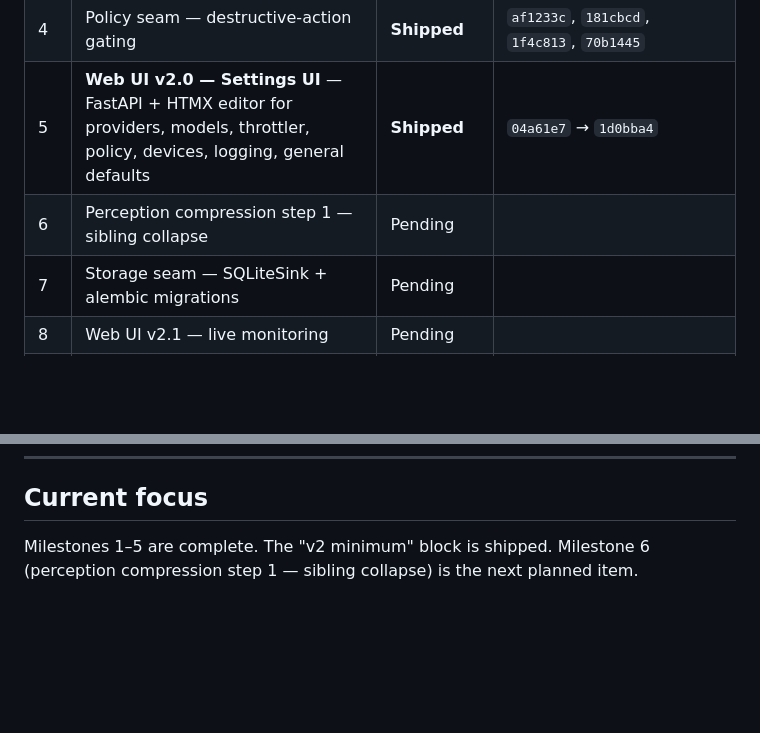
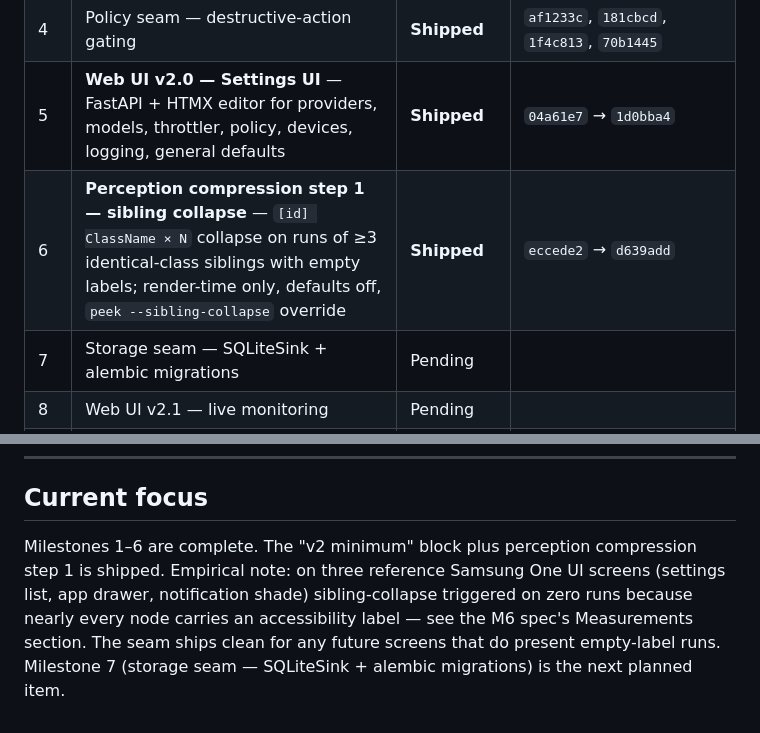
Before and after one commit to BigAddict/AndroidHarness, a Markdown page: docs/roadmap.md, 2 parts joined by grey strips. GitHub-like rendering; blank space fills up the shorter version.

```diff
--- a/docs/roadmap.md
+++ b/docs/roadmap.md
@@ -40,7 +40,7 @@ Items 1–5 are the "v2 minimum" per the spec. Items 6+ are the long tail.
 | 3 | Throttler — token-bucket + Router fallback | **Shipped** | `61ea308`, `ae02883`, `e1b1ac0`, `2c1c74b`, `f88e55e` |
 | 4 | Policy seam — destructive-action gating | **Shipped** | `af1233c`, `181cbcd`, `1f4c813`, `70b1445` |
 | 5 | **Web UI v2.0 — Settings UI** — FastAPI + HTMX editor for providers, models, throttler, policy, devices, logging, general defaults | **Shipped** | `04a61e7` → `1d0bba4` |
-| 6 | Perception compression step 1 — sibling collapse | Pending | |
+| 6 | **Perception compression step 1 — sibling collapse** — `[id] ClassName × N` collapse on runs of ≥3 identical-class siblings with empty labels; render-time only, defaults off, `peek --sibling-collapse` override | **Shipped** | `eccede2` → `d639add` |
 | 7 | Storage seam — SQLiteSink + alembic migrations | Pending | |
 | 8 | Web UI v2.1 — live monitoring | Pending | |
 | 9 | OTel spans + JSON exporter | Pending | |
@@ -70,4 +70,4 @@ A few items landed ahead of their dependency order:
 
 ## Current focus
 
-Milestones 1–5 are complete. The "v2 minimum" block is shipped. Milestone 6 (perception compression step 1 — sibling collapse) is the next planned item.
+Milestones 1–6 are complete. The "v2 minimum" block plus perception compression step 1 is shipped. Empirical note: on three reference Samsung One UI screens (settings list, app drawer, notification shade) sibling-collapse triggered on zero runs because nearly every node carries an accessibility label — see the M6 spec's Measurements section. The seam ships clean for any future screens that do present empty-label runs. Milestone 7 (storage seam — SQLiteSink + alembic migrations) is the next planned item.
```
Also changed, not shown: docs/architecture.md (+3 -3 lines), docs/configuration.md (+1 -1 lines).
